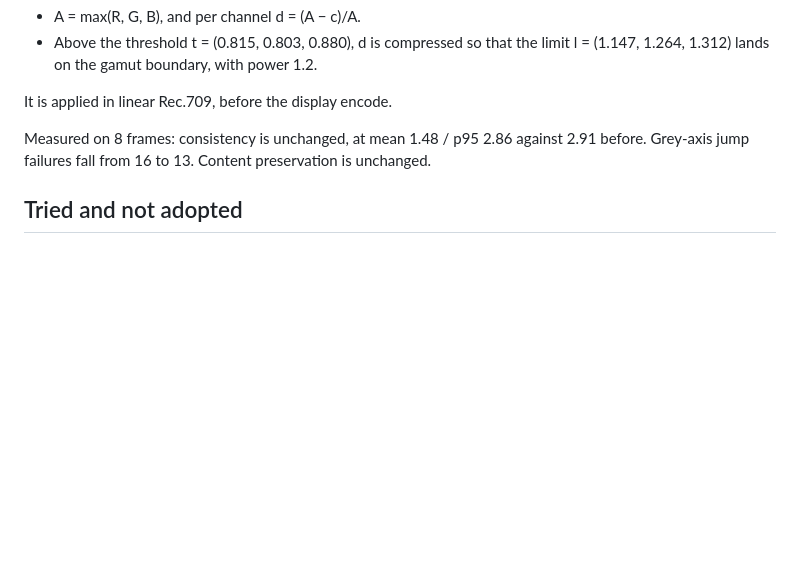
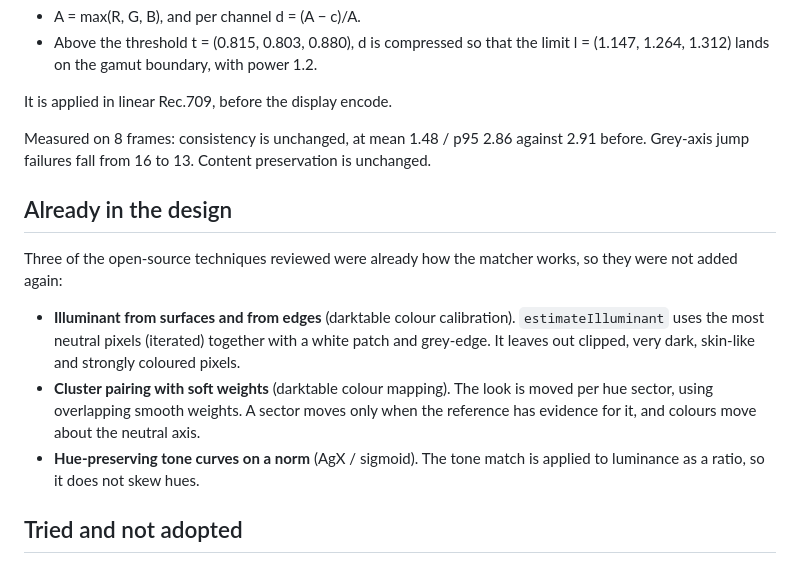
Before and after one commit to luccaswahili/PROPLUG, a Markdown page: docs/MATCHING.md, the part around the change. Drawn GitHub-style; blank space fills up the shorter version.

```diff
--- a/docs/MATCHING.md
+++ b/docs/MATCHING.md
@@ -181,6 +181,20 @@ It is applied in linear Rec.709, before the display encode.
 Measured on 8 frames: consistency is unchanged, at mean 1.48 / p95 2.86 against 2.91 before.
 Grey-axis jump failures fall from 16 to 13. Content preservation is unchanged.
 
+## Already in the design
+
+Three of the open-source techniques reviewed were already how the matcher works, so they were not
+added again:
+
+- **Illuminant from surfaces and from edges** (darktable colour calibration). `estimateIlluminant`
+  uses the most neutral pixels (iterated) together with a white patch and grey-edge. It leaves out
+  clipped, very dark, skin-like and strongly coloured pixels.
+- **Cluster pairing with soft weights** (darktable colour mapping). The look is moved per hue
+  sector, using overlapping smooth weights. A sector moves only when the reference has evidence for
+  it, and colours move about the neutral axis.
+- **Hue-preserving tone curves on a norm** (AgX / sigmoid). The tone match is applied to luminance
+  as a ratio, so it does not skew hues.
+
 ## Tried and not adopted
 
 - **CAT16 instead of Bradford for the white-balance correction.** Over 8 frames, every white-balance
```
Also changed, not shown: README.md (+16 -4 lines), docs/PANEL.md (+5 -0 lines).
